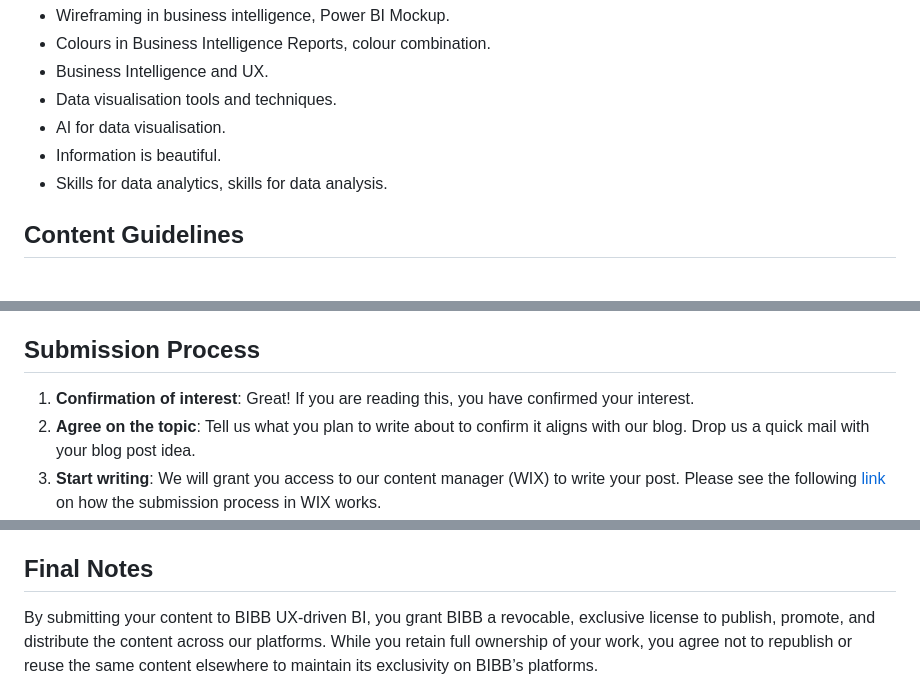
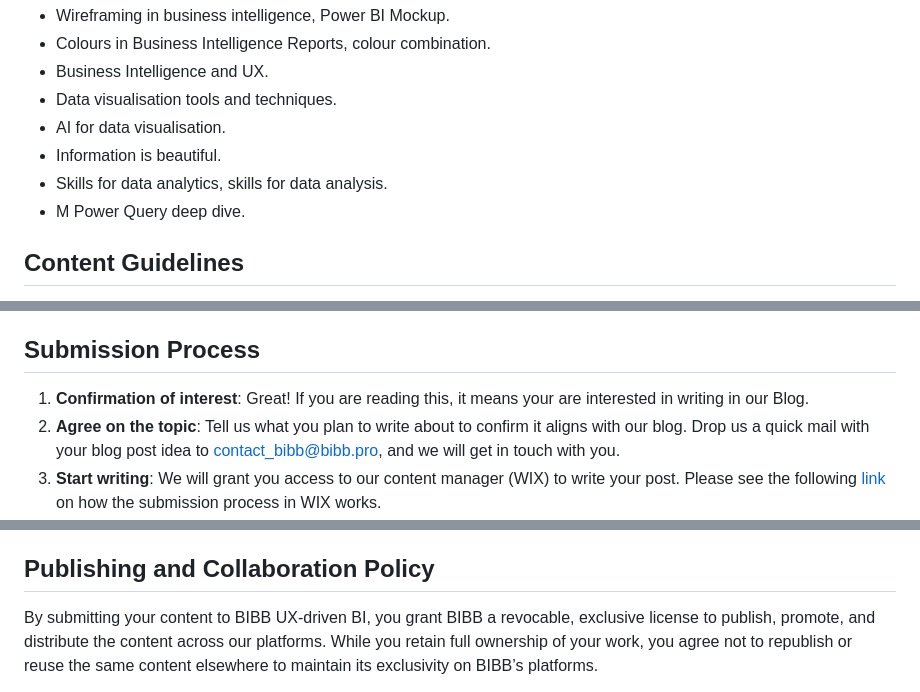
Before and after one commit to OscarValerock/BIBB-Share, a Markdown page: Collaboration/BIBB - Invited writers guidelines.md, 3 parts joined by grey strips. GitHub-like rendering.

Commit message:
Update BIBB invited writers guidelines with new topic and revised submission process

```diff
--- a/Collaboration/BIBB - Invited writers guidelines.md
+++ b/Collaboration/BIBB - Invited writers guidelines.md
@@ -32,6 +32,7 @@ We are open to topics but are looking for those at the intersection between BI a
 - AI for data visualisation.
 - Information is beautiful.
 - Skills for data analytics, skills for data analysis.
+- M Power Query deep dive.
 
 ## Content Guidelines
 
@@ -45,8 +46,8 @@ We are open to topics but are looking for those at the intersection between BI a
 
 ## Submission Process
 
-1. **Confirmation of interest**: Great! If you are reading this, you have confirmed your interest.
-2. **Agree on the topic**: Tell us what you plan to write about to confirm it aligns with our blog. Drop us a quick mail with your blog post idea.
+1. **Confirmation of interest**: Great! If you are reading this, it means your are interested in writing in our Blog.
+2. **Agree on the topic**: Tell us what you plan to write about to confirm it aligns with our blog. Drop us a quick mail with your blog post idea to [contact_bibb@bibb.pro](mailto:contact_bibb@bibb.pro), and we will get in touch with you.
 3. **Start writing**: We will grant you access to our content manager (WIX) to write your post. Please see the following [link](https://support.wix.com/en/article/wix-blog-moderating-blog-posts-from-your-guest-writers) on how the submission process in WIX works.
 4. **Review Process**:
     - We will review your submission and suggest revisions. We reserve the right to edit the content for clarity, style, and alignment with our guidelines.
@@ -57,7 +58,7 @@ We are open to topics but are looking for those at the intersection between BI a
     - SEO: Most of our suggestions and/or edits will ensure the text covers the basics: Keywords, Titles, keyword density, and URL Slug. No worries if you know nothing about SEO; we've got you covered and can take care of this 😉.
 5. **Publication**: Once we agree on the final version, we will schedule it for publication. We will inform you of the publication date and share the live link once it's posted.
 
-## Final Notes
+## Publishing and Collaboration Policy
 
 By submitting your content to BIBB UX-driven BI, you grant BIBB a revocable, exclusive license to publish, promote, and distribute the content across our platforms. While you retain full ownership of your work, you agree not to republish or reuse the same content elsewhere to maintain its exclusivity on BIBB’s platforms.
 
```
